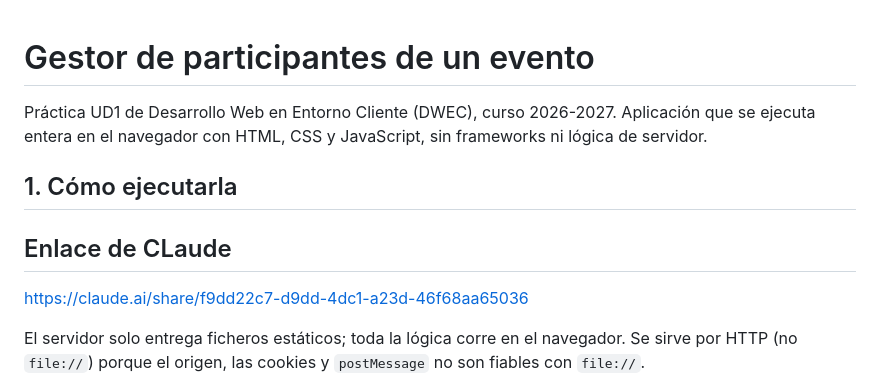
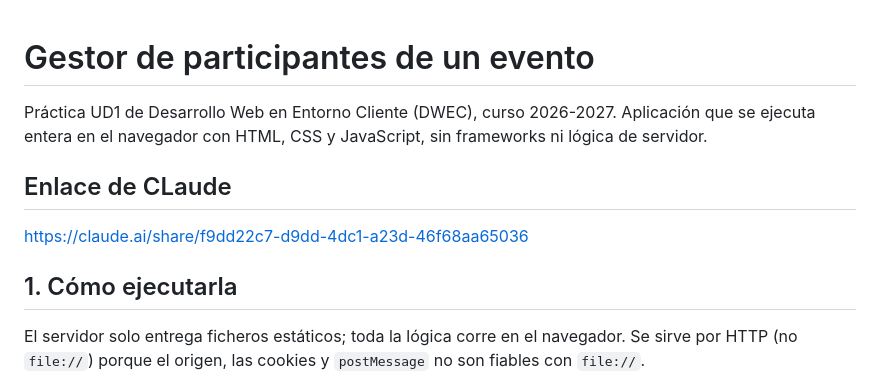
Before and after one commit to danielortiz25/Practica_Cliente_UD1, a Markdown page: README.md, the part around the change. GitHub-like rendering.

```diff
--- a/README.md
+++ b/README.md
@@ -2,11 +2,11 @@
 
 Práctica UD1 de Desarrollo Web en Entorno Cliente (DWEC), curso 2026-2027. Aplicación que se ejecuta entera en el navegador con HTML, CSS y JavaScript, sin frameworks ni lógica de servidor.
 
-## 1. Cómo ejecutarla
-
 ## Enlace de CLaude
 
 https://claude.ai/share/f9dd22c7-d9dd-4dc1-a23d-46f68aa65036
+
+## 1. Cómo ejecutarla
 
 El servidor solo entrega ficheros estáticos; toda la lógica corre en el navegador. Se sirve por HTTP (no `file://`) porque el origen, las cookies y `postMessage` no son fiables con `file://`.
 
```
